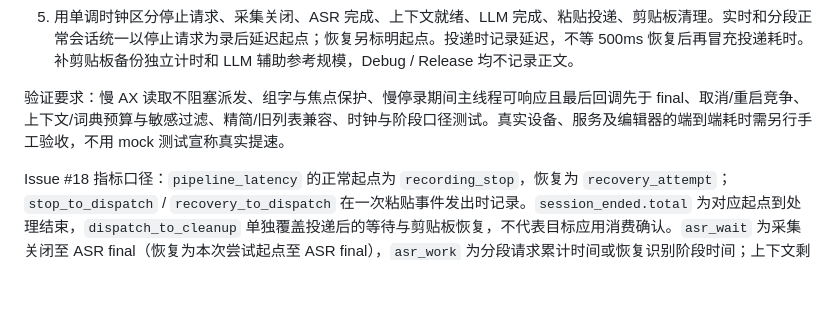
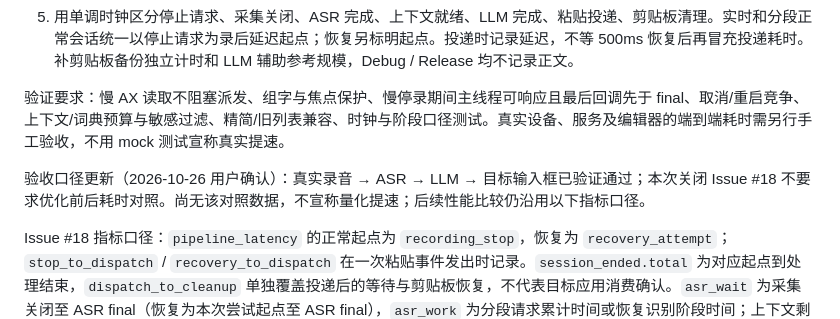
Before and after one commit to isecret/MemoEcho, a Markdown page: docs/TDD.md, the part around the change. Drawn GitHub-style; blank space fills up the shorter version.

```diff
--- a/docs/TDD.md
+++ b/docs/TDD.md
@@ -1271,6 +1271,8 @@ HUD 恢复按钮使用两字短标题：重试、设置、复制、继续。`Rec
 
 验证要求：慢 AX 读取不阻塞派发、组字与焦点保护、慢停录期间主线程可响应且最后回调先于 final、取消/重启竞争、上下文/词典预算与敏感过滤、精简/旧列表兼容、时钟与阶段口径测试。真实设备、服务及编辑器的端到端耗时需另行手工验收，不用 mock 测试宣称真实提速。
 
+验收口径更新（2026-10-26 用户确认）：真实录音 → ASR → LLM → 目标输入框已验证通过；本次关闭 Issue #18 不要求优化前后耗时对照。尚无该对照数据，不宣称量化提速；后续性能比较仍沿用以下指标口径。
+
 Issue #18 指标口径：`pipeline_latency` 的正常起点为 `recording_stop`，恢复为 `recovery_attempt`；`stop_to_dispatch` / `recovery_to_dispatch` 在一次粘贴事件发出时记录。`session_ended.total` 为对应起点到处理结束，`dispatch_to_cleanup` 单独覆盖投递后的等待与剪贴板恢复，不代表目标应用消费确认。`asr_wait` 为采集关闭至 ASR final（恢复为本次尝试起点至 ASR final），`asr_work` 为分段请求累计时间或恢复识别阶段时间；上下文剩余等待另计 `context_wait`。录音期间已就绪的上下文相对停止起点记 0ms；恢复复用的 ASR / LLM 结果不伪造本次完成点。取消后的旧投递清理仍按原会话记录，不更新新会话指标。
 
 `llm_request_size` 对每次实际发送记录用途、system / input 字符数、词条数及词典区 / 窗口区字符数、辅助参考 UTF-8 字节数和整个请求体字节数；input 包含模型可见的分段或翻译说明，不是仅口述长度。兼容性重试会重新检查上下文开关并分别记录，翻译不附词典。字符数和字节数均不当作 token 数；不记录模型名、URL、凭据或正文。
```
Also changed, not shown: docs/EPICS_AND_STORIES.md (+6 -3 lines).
